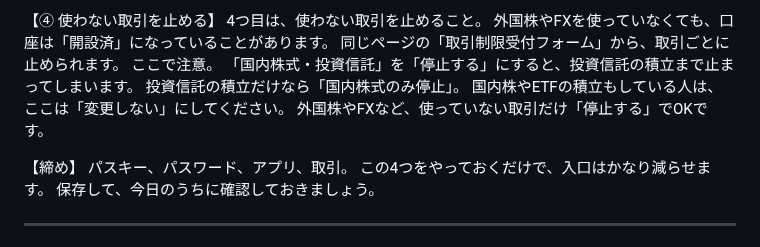
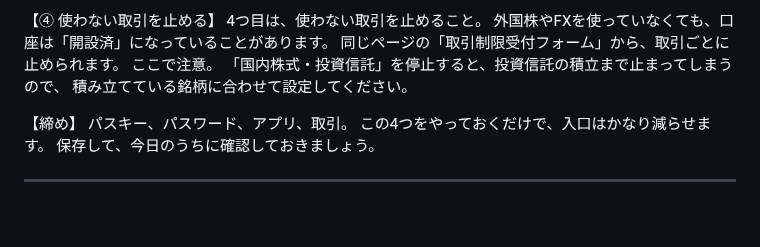
Before and after one commit to taichimoneylife-glitc/-, a Markdown page: remotion-zukai-reel/assets/script_security_sbi.md, the part around the change. Rendered like a GitHub page; blank space fills up the shorter version.

Commit message:
SBI証券編④の注意をシンプルに
Co-Authored-By: Claude Opus 5.5 <noreply@anthropic.com>
Claude-Session: https://claude.ai/code/session_01NtiJLcFKViicDQSuTnFUVk

```diff
--- a/remotion-zukai-reel/assets/script_security_sbi.md
+++ b/remotion-zukai-reel/assets/script_security_sbi.md
@@ -44,10 +44,8 @@ SBI証券でも、今はパスキーの設定が原則必須になっていま
 外国株やFXを使っていなくても、口座は「開設済」になっていることがあります。
 同じページの「取引制限受付フォーム」から、取引ごとに止められます。
 ここで注意。
-「国内株式・投資信託」を「停止する」にすると、投資信託の積立まで止まってしまいます。
-投資信託の積立だけなら「国内株式のみ停止」。
-国内株やETFの積立もしている人は、ここは「変更しない」にしてください。
-外国株やFXなど、使っていない取引だけ「停止する」でOKです。
+「国内株式・投資信託」を停止すると、投資信託の積立まで止まってしまうので、
+積み立てている銘柄に合わせて設定してください。
 
 【締め】
 パスキー、パスワード、アプリ、取引。
```
